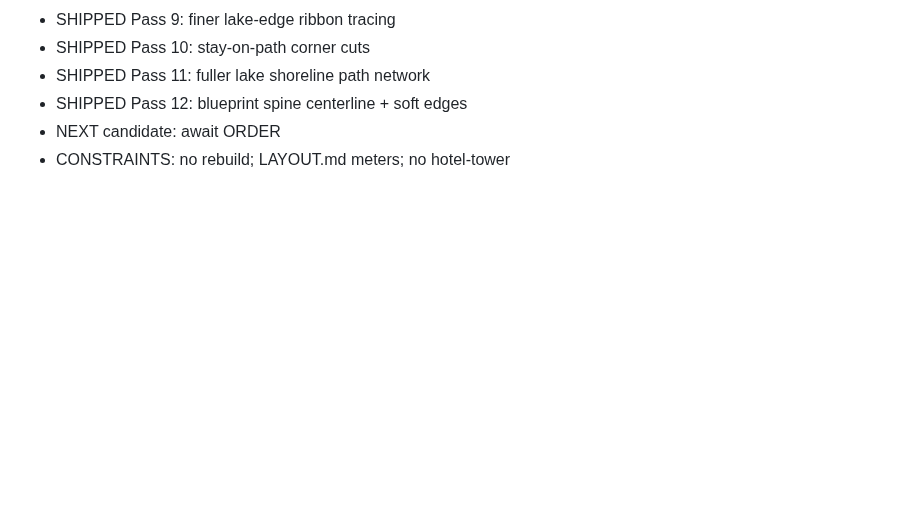
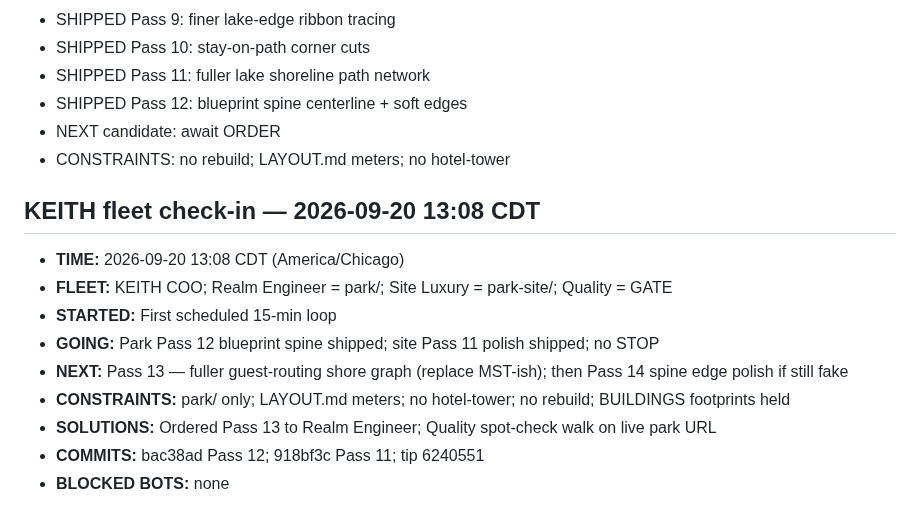
Before and after one commit to Rydelicmusic/Octave, a Markdown page: park/BUILD.md, the part around the change. Drawn GitHub-style; blank space fills up the shorter version.

Commit message:
ops: KEITH 15-min fleet check-in — park Pass 13 ordered

```diff
--- a/park/BUILD.md
+++ b/park/BUILD.md
@@ -88,3 +88,14 @@ Director: Ryan / Rydelic. Hands iterate in `park/` only.
 - SHIPPED Pass 12: blueprint spine centerline + soft edges
 - NEXT candidate: await ORDER
 - CONSTRAINTS: no rebuild; LAYOUT.md meters; no hotel-tower
+
+## KEITH fleet check-in — 2026-09-20 13:08 CDT
+- **TIME:** 2026-09-20 13:08 CDT (America/Chicago)
+- **FLEET:** KEITH COO; Realm Engineer = park/; Site Luxury = park-site/; Quality = GATE
+- **STARTED:** First scheduled 15-min loop
+- **GOING:** Park Pass 12 blueprint spine shipped; site Pass 11 polish shipped; no STOP
+- **NEXT:** Pass 13 — fuller guest-routing shore graph (replace MST-ish); then Pass 14 spine edge polish if still fake
+- **CONSTRAINTS:** park/ only; LAYOUT.md meters; no hotel-tower; no rebuild; BUILDINGS footprints held
+- **SOLUTIONS:** Ordered Pass 13 to Realm Engineer; Quality spot-check walk on live park URL
+- **COMMITS:** bac38ad Pass 12; 918bf3c Pass 11; tip 6240551
+- **BLOCKED BOTS:** none
```
